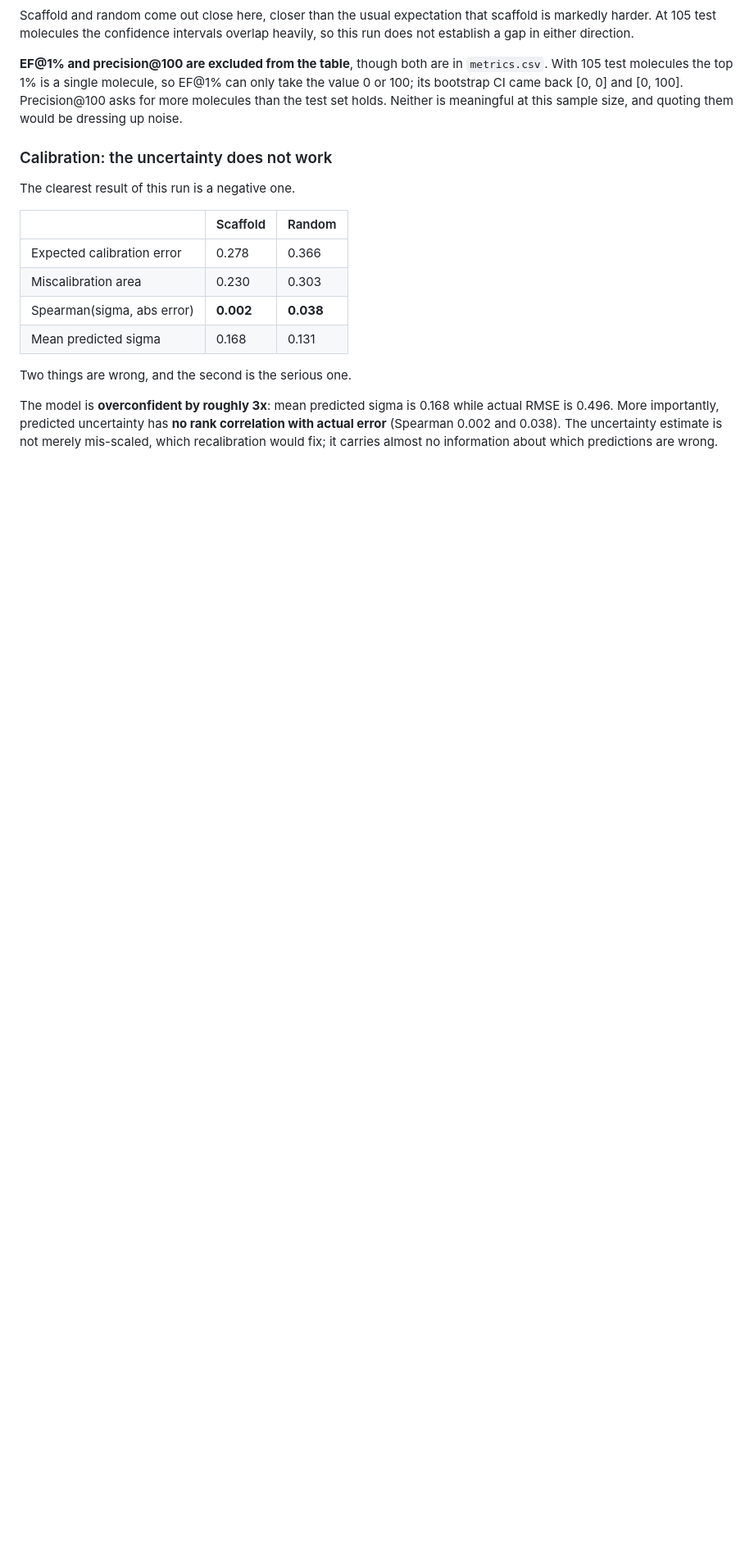
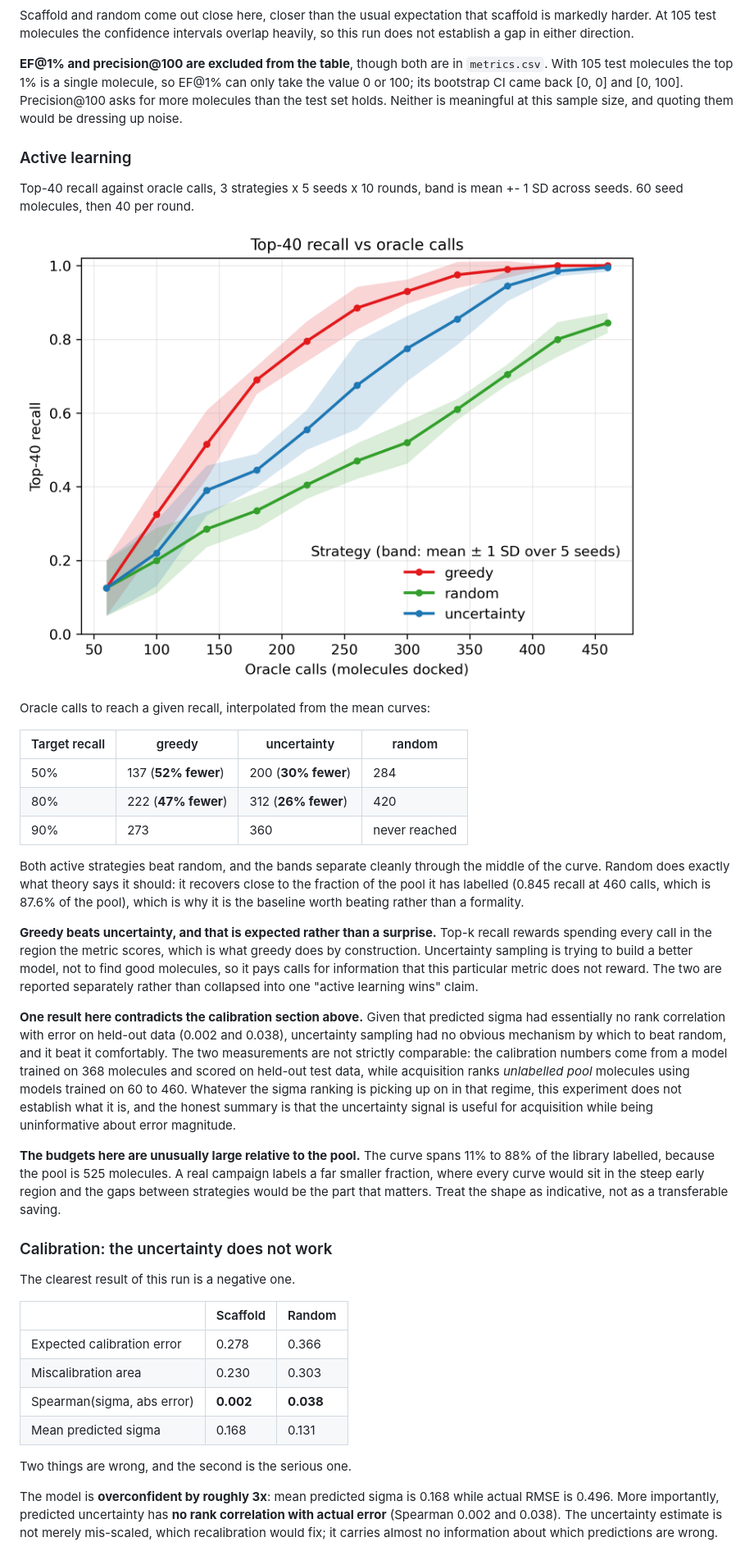
Before and after one commit to Joana-Mansa/docking-surrogate-al, a Markdown page: README.md, the part around one of its changes. Shown at 82% size. Drawn GitHub-style; pictures changed too: results/cv_small/figures/active_learning.png (added); blank space fills up the shorter version.

Commit message:
Add the active-learning result: both strategies beat random, with the baseline shown
Completes the project's second claim. 3 strategies x 5 seeds x 10 rounds on the
525-molecule pool, resumed from per-round checkpoints after the first attempt
was killed under memory pressure.

Oracle calls to reach 80% top-40 recall, interpolated from mean curves:
greedy 222 (47% fewer than random), uncertainty 312 (26% fewer), random 420.
Seed bands separate cleanly through the middle of the curve.

Random behaves exactly as theory predicts, recovering close to the fraction of
the pool it has labelled (0.845 recall at 460 calls = 87.6% of the pool). That
is what makes it worth plotting rather than a formality, and it is drawn in the
same weight as the two active strategies.

Three things are stated plainly rather than smoothed over:

Greedy beats uncertainty. That is expected, not a surprise: top-k recall
rewards spending calls where the metric scores, which greedy does by
construction, while uncertainty sampling buys model improvement the metric
does not reward. They are reported separately rather than collapsed into one
"active learning wins" claim.

The result contradicts this repo's own calibration finding. With sigma showing
no rank correlation with error on held-out data, uncertainty sampling had no
obvious mechanism to beat random, and it did. The README says the mechanism is
not established by this experiment rather than inventing one.

The budgets are unusually large relative to the pool, spanning 11% to 88% of
the library labelled, because 525 molecules is small. A real campaign lives in
the steep early region. The README says to treat the shape as indicative, not
as a transferable saving.

The headline numbers now appear in the opening paragraph, including the
negative calibration result, so a reviewer meets both in the first ten seconds.

Co-Authored-By: Claude Opus 5 <noreply@anthropic.com>

```diff
--- a/README.md
+++ b/README.md
@@ -54,6 +61,51 @@ overlap heavily, so this run does not establish a gap in either direction.
 can only take the value 0 or 100; its bootstrap CI came back [0, 0] and [0, 100].
 Precision@100 asks for more molecules than the test set holds. Neither is
 meaningful at this sample size, and quoting them would be dressing up noise.
+
+### Active learning
+
+Top-40 recall against oracle calls, 3 strategies x 5 seeds x 10 rounds, band is
+mean +- 1 SD across seeds. 60 seed molecules, then 40 per round.
+
+![Top-40 recall vs oracle calls](results/cv_small/figures/active_learning.png)
+
+Oracle calls to reach a given recall, interpolated from the mean curves:
+
+| Target recall | greedy | uncertainty | random |
+| --- | --- | --- | --- |
+| 50% | 137 (**52% fewer**) | 200 (**30% fewer**) | 284 |
+| 80% | 222 (**47% fewer**) | 312 (**26% fewer**) | 420 |
+| 90% | 273 | 360 | never reached |
+
+Both active strategies beat random, and the bands separate cleanly through the
+middle of the curve. Random does exactly what theory says it should: it recovers
+close to the fraction of the pool it has labelled (0.845 recall at 460 calls,
+which is 87.6% of the pool), which is why it is the baseline worth beating
+rather than a formality.
+
+**Greedy beats uncertainty, and that is expected rather than a surprise.**
+Top-k recall rewards spending every call in the region the metric scores, which
+is what greedy does by construction. Uncertainty sampling is trying to build a
+better model, not to find good molecules, so it pays calls for information that
+this particular metric does not reward. The two are reported separately rather
+than collapsed into one "active learning wins" claim.
+
+**One result here contradicts the calibration section above.** Given that
+predicted sigma had essentially no rank correlation with error on held-out data
+(0.002 and 0.038), uncertainty sampling had no obvious mechanism by which to
+beat random, and it beat it comfortably. The two measurements are not strictly
+comparable: the calibration numbers come from a model trained on 368 molecules
+and scored on held-out test data, while acquisition ranks *unlabelled pool*
+molecules using models trained on 60 to 460. Whatever the sigma ranking is
+picking up on in that regime, this experiment does not establish what it is,
+and the honest summary is that the uncertainty signal is useful for acquisition
+while being uninformative about error magnitude.
+
+**The budgets here are unusually large relative to the pool.** The curve spans
+11% to 88% of the library labelled, because the pool is 525 molecules. A real
+campaign labels a far smaller fraction, where every curve would sit in the
+steep early region and the gaps between strategies would be the part that
+matters. Treat the shape as indicative, not as a transferable saving.
 
 ### Calibration: the uncertainty does not work
 
```
Also changed, not shown: other parts of README.md (+11 -4 lines), 1 other file.
